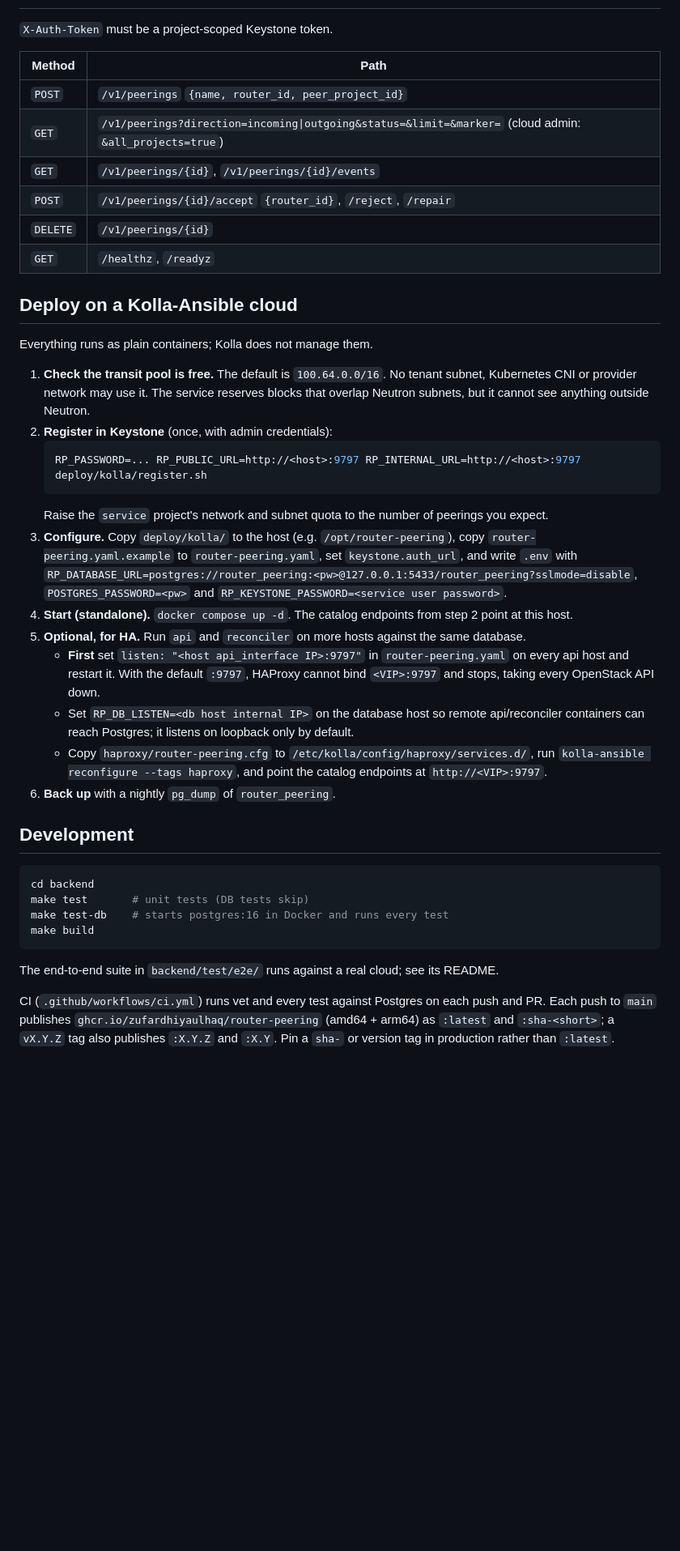
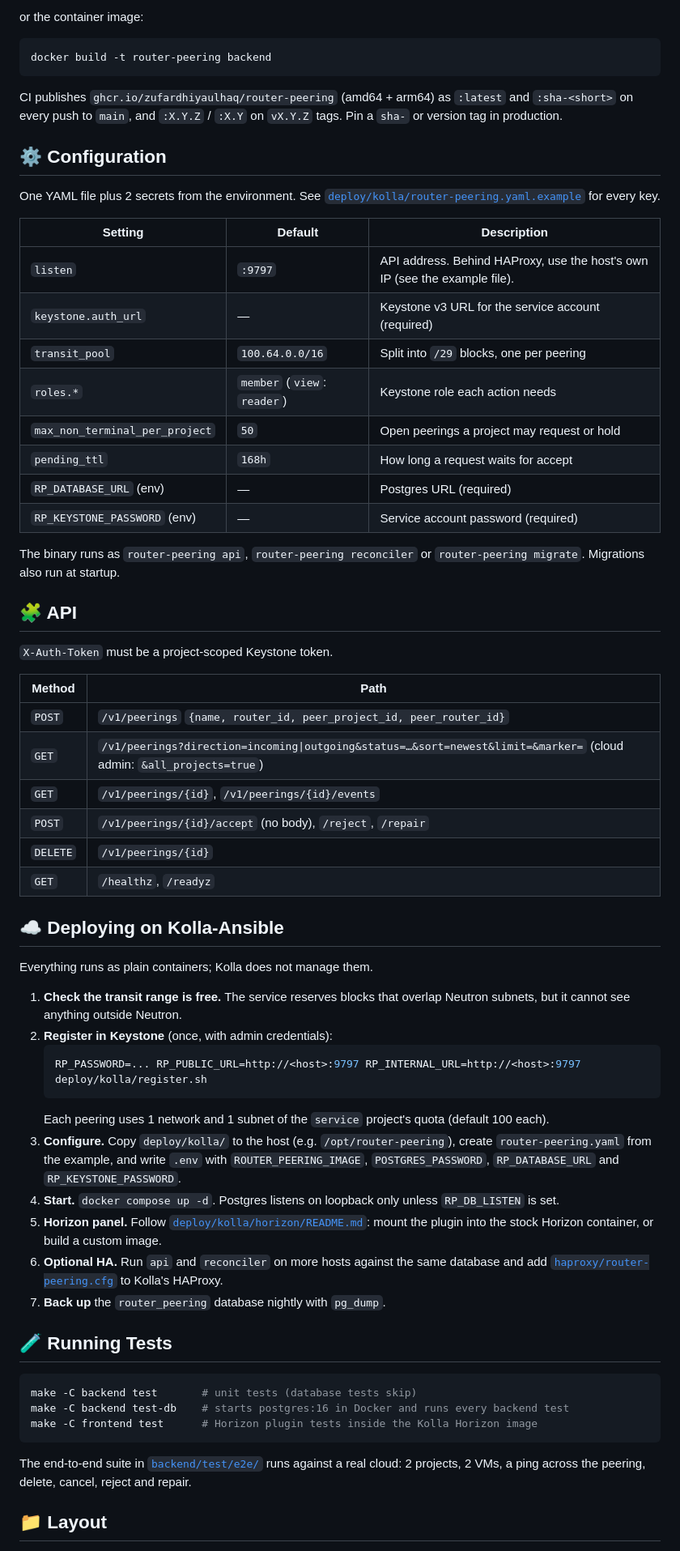
Before and after one commit to zufardhiyaulhaq/openstack-router-peering, a Markdown page: README.md, the part around one of its changes. Shown at 81% size. Drawn GitHub-style; blank space fills up the shorter version.

Commit message:
docs: new README layout and spider mascot logo
Co-Authored-By: Claude Opus 5.5 <noreply@anthropic.com>

````diff
--- a/README.md
+++ b/README.md
@@ -34,55 +83,75 @@ B finds its project ID with `openstack token issue -c project_id`.
+or the container image:
+
+```bash
+docker build -t router-peering backend
+```
+
+CI publishes `ghcr.io/zufardhiyaulhaq/router-peering` (amd64 + arm64) as `:latest` and `:sha-<short>` on
+every push to `main`, and `:X.Y.Z` / `:X.Y` on `vX.Y.Z` tags. Pin a `sha-` or version tag in production.
+
+## ⚙️ Configuration
+
+One YAML file plus 2 secrets from the environment. See
+[`deploy/kolla/router-peering.yaml.example`](deploy/kolla/router-peering.yaml.example) for every key.
+
+| Setting | Default | Description |
+|---|---|---|
+| `listen` | `:9797` | API address. Behind HAProxy, use the host's own IP (see the example file). |
+| `keystone.auth_url` | — | Keystone v3 URL for the service account (required) |
+| `transit_pool` | `100.64.0.0/16` | Split into `/29` blocks, one per peering |
+| `roles.*` | `member` (`view`: `reader`) | Keystone role each action needs |
+| `max_non_terminal_per_project` | `50` | Open peerings a project may request or hold |
+| `pending_ttl` | `168h` | How long a request waits for accept |
+| `RP_DATABASE_URL` (env) | — | Postgres URL (required) |
+| `RP_KEYSTONE_PASSWORD` (env) | — | Service account password (required) |
+
+The binary runs as `router-peering api`, `router-peering reconciler` or `router-peering migrate`.
+Migrations also run at startup.
+
+## 🧩 API
 
 `X-Auth-Token` must be a project-scoped Keystone token.
 
 | Method | Path |
 |---|---|
-| `POST` | `/v1/peerings` `{name, router_id, peer_project_id}` |
-| `GET` | `/v1/peerings?direction=incoming\|outgoing&status=&limit=&marker=` (cloud admin: `&all_projects=true`) |
+| `POST` | `/v1/peerings` `{name, router_id, peer_project_id, peer_router_id}` |
+| `GET` | `/v1/peerings?direction=incoming\|outgoing&status=…&sort=newest&limit=&marker=` (cloud admin: `&all_projects=true`) |
 | `GET` | `/v1/peerings/{id}`, `/v1/peerings/{id}/events` |
-| `POST` | `/v1/peerings/{id}/accept` `{router_id}`, `/reject`, `/repair` |
+| `POST` | `/v1/peerings/{id}/accept` (no body), `/reject`, `/repair` |
 | `DELETE` | `/v1/peerings/{id}` |
 | `GET` | `/healthz`, `/readyz` |
 
-## Deploy on a Kolla-Ansible cloud
+## ☁️ Deploying on Kolla-Ansible
 
 Everything runs as plain containers; Kolla does not manage them.
 
-1. **Check the transit pool is free.** The default is `100.64.0.0/16`. No tenant subnet, Kubernetes CNI
-   or provider network may use it. The service reserves blocks that overlap Neutron subnets, but it
+1. **Check the transit range is free.** The service reserves blocks that overlap Neutron subnets, but it
    cannot see anything outside Neutron.
 2. **Register in Keystone** (once, with admin credentials):
    ```bash
    RP_PASSWORD=... RP_PUBLIC_URL=http://<host>:9797 RP_INTERNAL_URL=http://<host>:9797 deploy/kolla/register.sh
    ```
-   Raise the `service` project's network and subnet quota to the number of peerings you expect.
-3. **Configure.** Copy `deploy/kolla/` to the host (e.g. `/opt/router-peering`), copy
-   `router-peering.yaml.example` to `router-peering.yaml`, set `keystone.auth_url`, and write `.env` with
-   `RP_DATABASE_URL=postgres://router_peering:<pw>@127.0.0.1:5433/router_peering?sslmode=disable`,
-   `POSTGRES_PASSWORD=<pw>` and `RP_KEYSTONE_PASSWORD=<service user password>`.
-4. **Start (standalone).** `docker compose up -d`. The catalog endpoints from step 2 point at this host.
-5. **Optional, for HA.** Run `api` and `reconciler` on more hosts against the same database.
-   - **First** set `listen: "<host api_interface IP>:9797"` in `router-peering.yaml` on every api host
-     and restart it. With the default `:9797`, HAProxy cannot bind `<VIP>:9797` and stops, taking
-     every OpenStack API down.
-   - Set `RP_DB_LISTEN=<db host internal IP>` on the database host so remote api/reconciler containers
-     can reach Postgres; it listens on loopback only by default.
-   - Copy `haproxy/router-peering.cfg` to `/etc/kolla/config/haproxy/services.d/`, run
-     `kolla-ansible reconfigure --tags haproxy`, and point the catalog endpoints at `http://<VIP>:9797`.
-6. **Back up** with a nightly `pg_dump` of `router_peering`.
+   Each peering uses 1 network and 1 subnet of the `service` project's quota (default 100 each).
+3. **Configure.** Copy `deploy/kolla/` to the host (e.g. `/opt/router-peering`), create
+   `router-peering.yaml` from the example, and write `.env` with `ROUTER_PEERING_IMAGE`,
+   `POSTGRES_PASSWORD`, `RP_DATABASE_URL` and `RP_KEYSTONE_PASSWORD`.
+4. **Start.** `docker compose up -d`. Postgres listens on loopback only unless `RP_DB_LISTEN` is set.
+5. **Horizon panel.** Follow [`deploy/kolla/horizon/README.md`](deploy/kolla/horizon/README.md): mount the
+   plugin into the stock Horizon container, or build a custom image.
+6. **Optional HA.** Run `api` and `reconciler` on more hosts against the same database and add
+   [`haproxy/router-peering.cfg`](deploy/kolla/haproxy/router-peering.cfg) to Kolla's HAProxy.
+7. **Back up** the `router_peering` database nightly with `pg_dump`.
 
-## Development
+## 🧪 Running Tests
 
 ```bash
-cd backend
-make test       # unit tests (DB tests skip)
-make test-db    # starts postgres:16 in Docker and runs every test
-make build
+make -C backend test       # unit tests (database tests skip)
+make -C backend test-db    # starts postgres:16 in Docker and runs every backend test
+make -C frontend test      # Horizon plugin tests inside the Kolla Horizon image
 ```
 
-The end-to-end suite in `backend/test/e2e/` runs against a real cloud; see its README.
+The end-to-end suite in [`backend/test/e2e/`](backend/test/e2e/README.md) runs against a real cloud:
+2 projects, 2 VMs, a ping across the peering, delete, cancel, reject and repair.
 
-CI (`.github/workflows/ci.yml`) runs vet and every test against Postgres on each push and PR. Each push
-to `main` publishes `ghcr.io/zufardhiyaulhaq/router-peering` (amd64 + arm64) as `:latest` and
-`:sha-<short>`; a `vX.Y.Z` tag also publishes `:X.Y.Z` and `:X.Y`. Pin a `sha-` or version tag in
-production rather than `:latest`.
+## 📁 Layout
 
````
Also changed, not shown: other parts of README.md (+76 -26 lines), docs/assets/logo.png (added), 1 other file.
